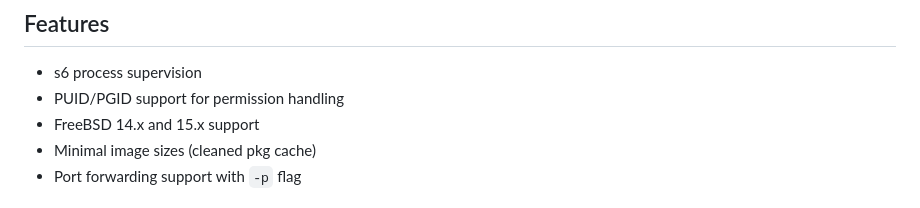
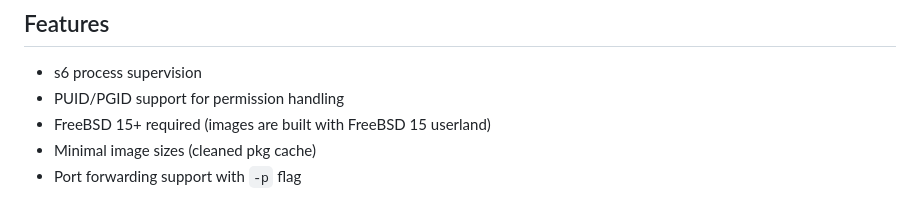
Before and after one commit to daemonless/daemonless, a Markdown page: README.md, the part around the change. Rendered like a GitHub page.

Commit message:
Remove 14.x support - s6 is built against libsys, which was introduced in 15.

```diff
--- a/README.md
+++ b/README.md
@@ -8,7 +8,7 @@ Native FreeBSD OCI containers using Podman and ocijail. Similar to [LinuxServer.
 
 - s6 process supervision
 - PUID/PGID support for permission handling
-- FreeBSD 14.x and 15.x support
+- FreeBSD 15+ required (images are built with FreeBSD 15 userland)
 - Minimal image sizes (cleaned pkg cache)
 - Port forwarding support with `-p` flag
 
```
